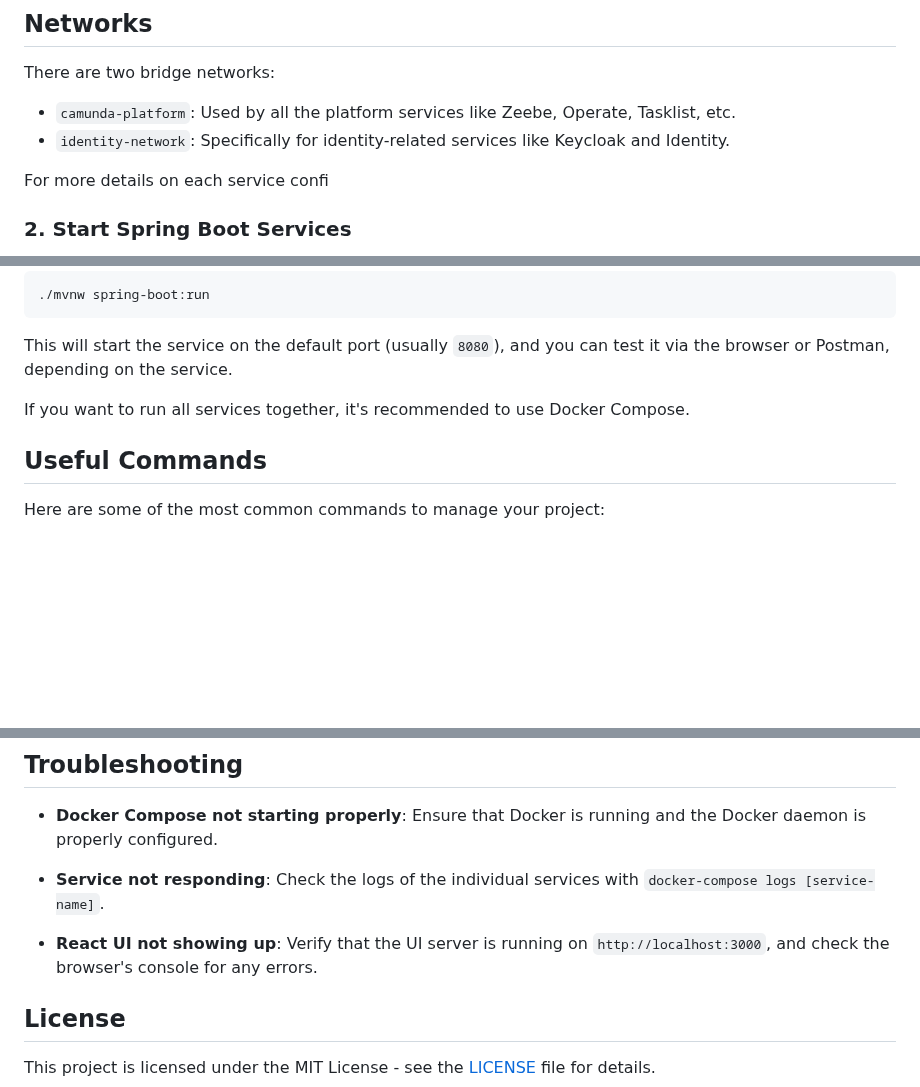
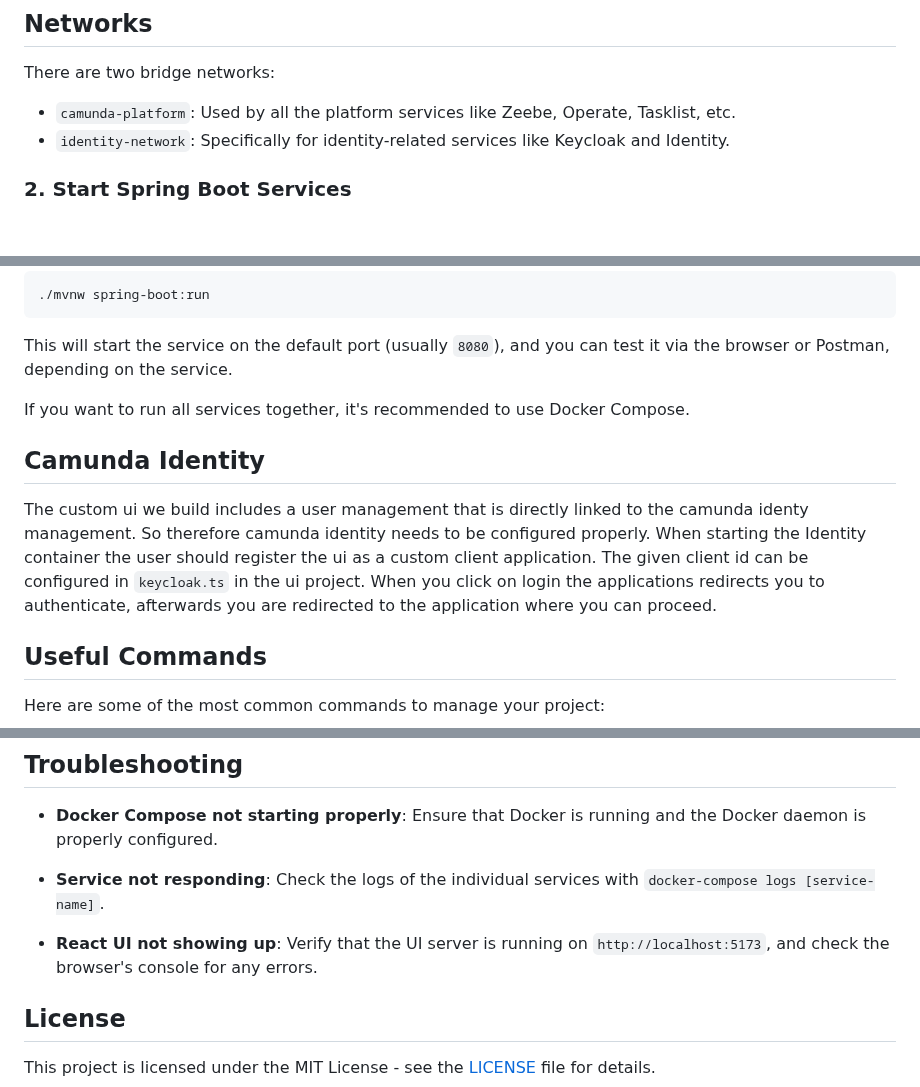
Before and after one commit to GoldJns/camunda-nextgen, a Markdown page: README.md, 3 parts joined by grey strips. GitHub-like rendering; blank space fills up the shorter version.

Commit message:
chore: add camunda identity docs

```diff
--- a/README.md
+++ b/README.md
@@ -185,7 +185,8 @@ There are two bridge networks:
 - `camunda-platform`: Used by all the platform services like Zeebe, Operate, Tasklist, etc.
 - `identity-network`: Specifically for identity-related services like Keycloak and Identity.
 
-For more details on each service confi
+
+
 
 
 
@@ -243,6 +244,15 @@ Each backend service is a Spring Boot application. You can run them independentl
 This will start the service on the default port (usually `8080`), and you can test it via the browser or Postman, depending on the service.
 
 If you want to run all services together, it's recommended to use Docker Compose.
+
+
+## Camunda Identity
+
+The custom ui we build includes a user management that is directly linked to the camunda identy management. So therefore camunda identity needs to be configured properly.
+When starting the Identity container the user should register the ui as a custom client application. The given client id can be configured in `keycloak.ts` in the ui project.
+When you click on login the applications redirects you to authenticate, afterwards you are redirected to the application where you can proceed.
+
+
 
 ## Useful Commands
 
@@ -307,7 +317,7 @@ Here are some of the most common commands to manage your project:
 
 - **Service not responding**: Check the logs of the individual services with `docker-compose logs [service-name]`.
 
-- **React UI not showing up**: Verify that the UI server is running on `http://localhost:3000`, and check the browser's console for any errors.
+- **React UI not showing up**: Verify that the UI server is running on `http://localhost:5173`, and check the browser's console for any errors.
 
 ## License
 
```
